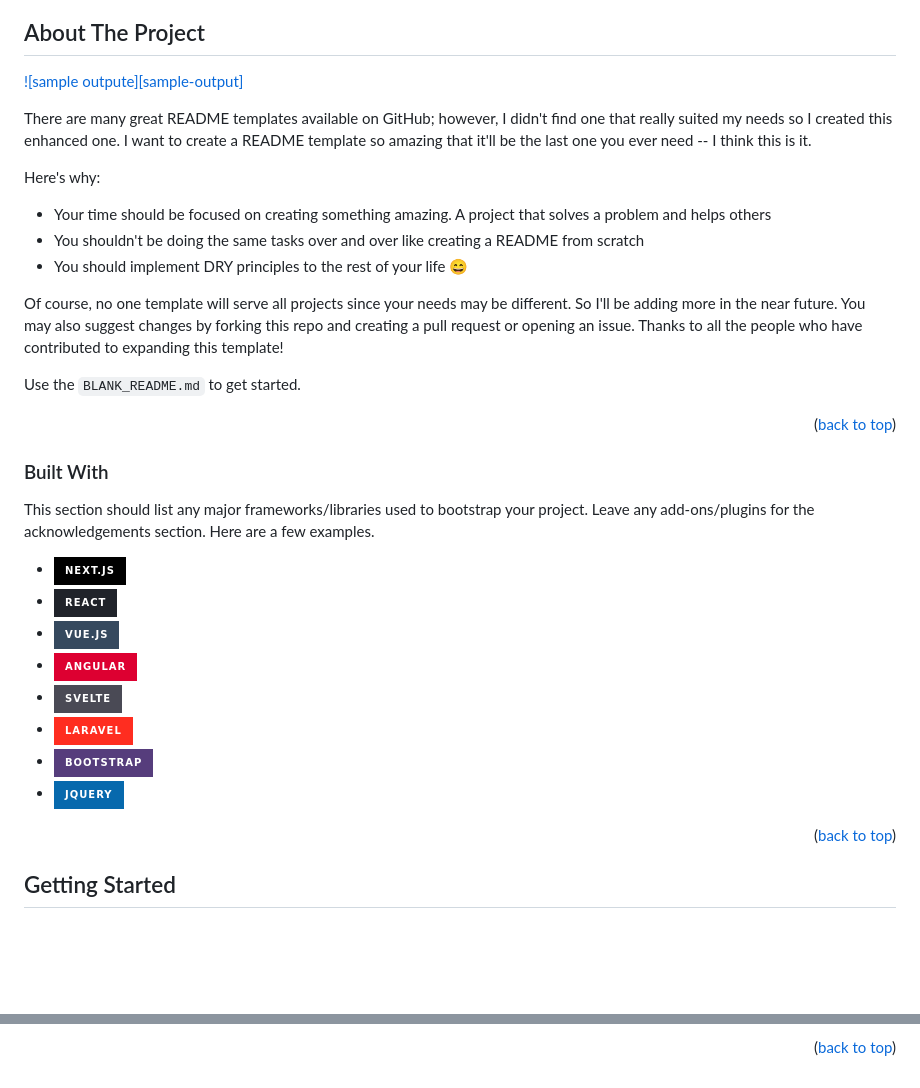
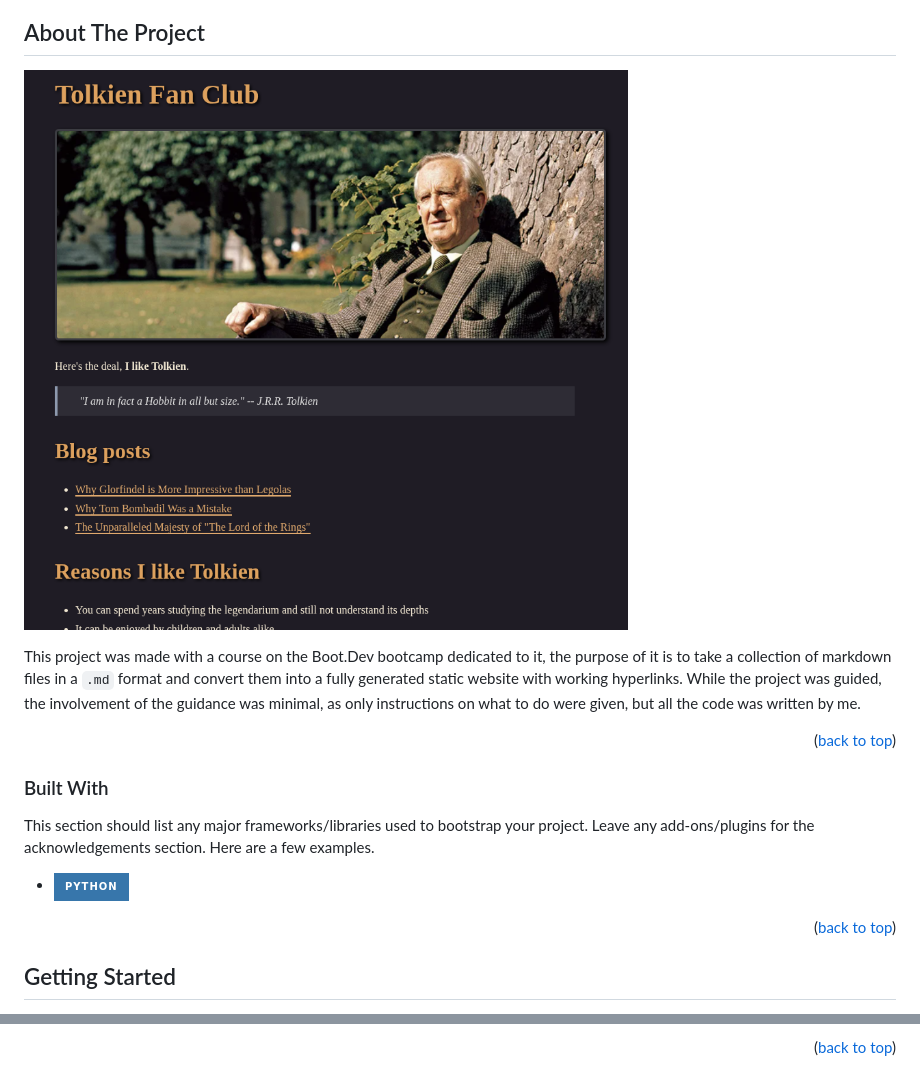
Before and after one commit to Hallicon/Boot-Dev-Static-Site-Generator, a Markdown page: README.md, 2 parts joined by grey strips. Drawn GitHub-style; badges without logos; blank space fills up the shorter version.

```diff
--- a/README.md
+++ b/README.md
@@ -51,18 +51,11 @@
 <!-- ABOUT THE PROJECT -->
 ## About The Project
 
-[![sample outpute][sample-output]](images/Sample.png)
+[![Product Name Screen Shot][product-screenshot]](https://example.com)
 
-There are many great README templates available on GitHub; however, I didn't find one that really suited my needs so I created this enhanced one. I want to create a README template so amazing that it'll be the last one you ever need -- I think this is it.
-
-Here's why:
-* Your time should be focused on creating something amazing. A project that solves a problem and helps others
-* You shouldn't be doing the same tasks over and over like creating a README from scratch
-* You should implement DRY principles to the rest of your life :smile:
-
-Of course, no one template will serve all projects since your needs may be different. So I'll be adding more in the near future. You may also suggest changes by forking this repo and creating a pull request or opening an issue. Thanks to all the people who have contributed to expanding this template!
-
-Use the `BLANK_README.md` to get started.
+This project was made with a course on the Boot.Dev bootcamp dedicated to it, the purpose of it is to take a collection of markdown files in a `.md` format
+and convert them into a fully generated static website with working hyperlinks. While the project was guided, the involvement of the guidance was minimal,
+as only instructions on what to do were given, but all the code was written by me.
 
 <p align="right">(<a href="#readme-top">back to top</a>)</p>
 
@@ -72,14 +65,8 @@ Use the `BLANK_README.md` to get started.
 
 This section should list any major frameworks/libraries used to bootstrap your project. Leave any add-ons/plugins for the acknowledgements section. Here are a few examples.
 
-* [![Next][Next.js]][Next-url]
-* [![React][React.js]][React-url]
-* [![Vue][Vue.js]][Vue-url]
-* [![Angular][Angular.io]][Angular-url]
-* [![Svelte][Svelte.dev]][Svelte-url]
-* [![Laravel][Laravel.com]][Laravel-url]
-* [![Bootstrap][Bootstrap.com]][Bootstrap-url]
-* [![JQuery][JQuery.com]][JQuery-url]
+* [![Python][Python]][Python-url]
+
 
 <p align="right">(<a href="#readme-top">back to top</a>)</p>
 
@@ -211,19 +198,10 @@ Use this space to list resources you find helpful and would like to give credit
 
 <!-- MARKDOWN LINKS & IMAGES -->
 <!-- https://www.markdownguide.org/basic-syntax/#reference-style-links -->
-[contributors-shield]: https://img.shields.io/github/contributors/othneildrew/Best-README-Template.svg?style=for-the-badge
-[contributors-url]: https://github.com/othneildrew/Best-README-Template/graphs/contributors
-[forks-shield]: https://img.shields.io/github/forks/othneildrew/Best-README-Template.svg?style=for-the-badge
-[forks-url]: https://github.com/othneildrew/Best-README-Template/network/members
-[stars-shield]: https://img.shields.io/github/stars/othneildrew/Best-README-Template.svg?style=for-the-badge
-[stars-url]: https://github.com/othneildrew/Best-README-Template/stargazers
-[issues-shield]: https://img.shields.io/github/issues/othneildrew/Best-README-Template.svg?style=for-the-badge
-[issues-url]: https://github.com/othneildrew/Best-README-Template/issues
-[license-shield]: https://img.shields.io/github/license/othneildrew/Best-README-Template.svg?style=for-the-badge
-[license-url]: https://github.com/othneildrew/Best-README-Template/blob/master/LICENSE.txt
 [linkedin-shield]: https://img.shields.io/badge/-LinkedIn-black.svg?style=for-the-badge&logo=linkedin&colorB=555
 [linkedin-url]: https://www.linkedin.com/in/luky-romero-7482922b5
-[product-screenshot]: images/screenshot.png
+[product-screenshot]: images/Sample.png
+
 [Next.js]: https://img.shields.io/badge/next.js-000000?style=for-the-badge&logo=nextdotjs&logoColor=white
 [Next-url]: https://nextjs.org/
 [React.js]: https://img.shields.io/badge/React-20232A?style=for-the-badge&logo=react&logoColor=61DAFB
@@ -240,3 +218,5 @@ Use this space to list resources you find helpful and would like to give credit
 [Bootstrap-url]: https://getbootstrap.com
 [JQuery.com]: https://img.shields.io/badge/jQuery-0769AD?style=for-the-badge&logo=jquery&logoColor=white
 [JQuery-url]: https://jquery.com
+[Python]: https://img.shields.io/badge/Python-3776AB?style=for-the-badge&logo=python&logoColor=white
+[Python-url]: https://python.org
```
